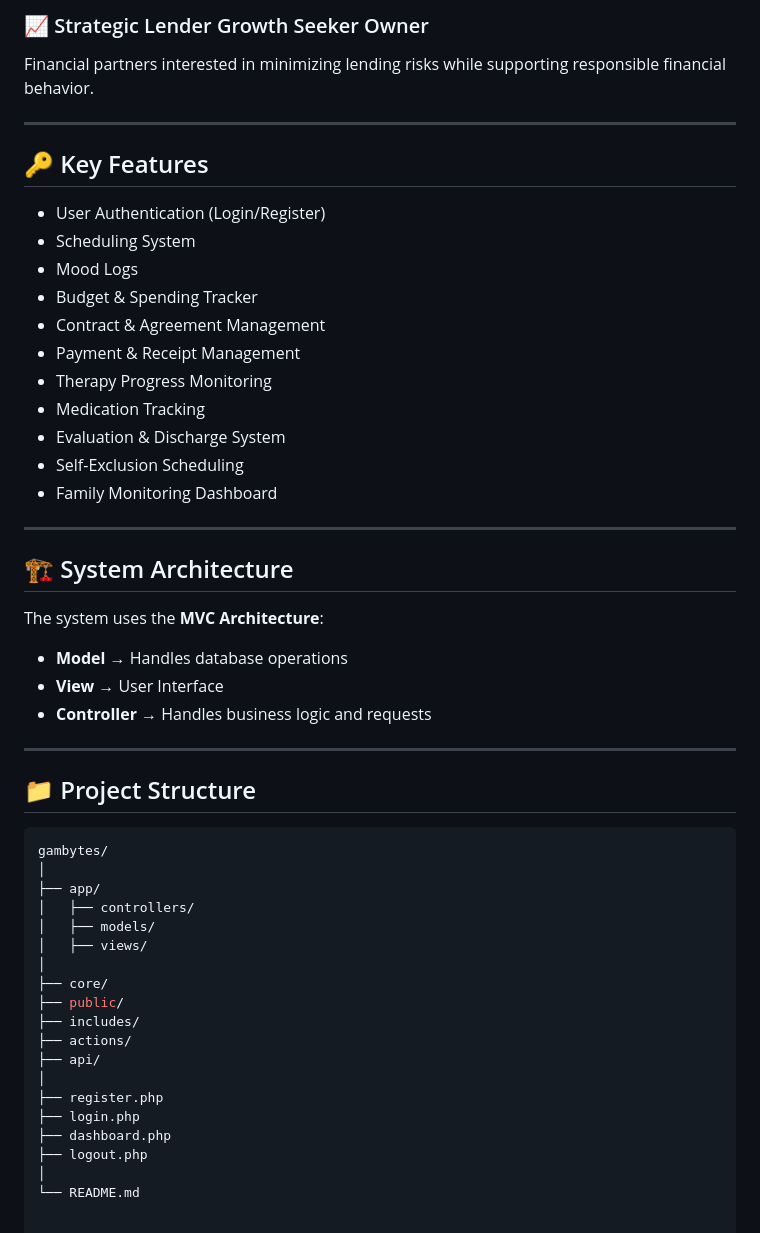
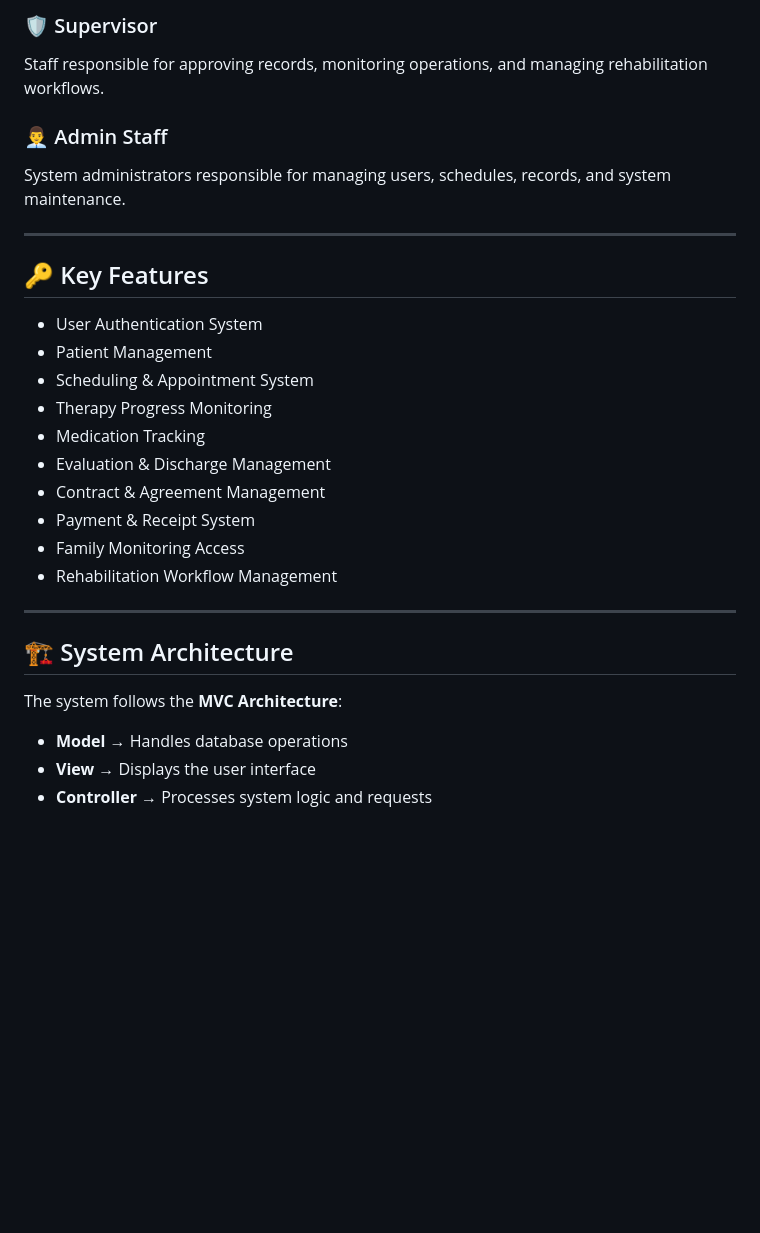
Before and after one commit to Zxyrtion/Gambytes_Final, a Markdown page: README.md, the part around one of its changes. Rendered like a GitHub page; blank space fills up the shorter version.

````diff
--- a/README.md
+++ b/README.md
@@ -57,52 +62,29 @@ Lenders or financial stakeholders who need transparency regarding financial inte
 
-### 📈 Strategic Lender Growth Seeker Owner
-Financial partners interested in minimizing lending risks while supporting responsible financial behavior.
+### 🛡️ Supervisor
+Staff responsible for approving records, monitoring operations, and managing rehabilitation workflows.
+
+### 👨‍💼 Admin Staff
+System administrators responsible for managing users, schedules, records, and system maintenance.
 
 ---
 
 ## 🔑 Key Features
-- User Authentication (Login/Register)
-- Scheduling System
-- Mood Logs
-- Budget & Spending Tracker
-- Contract & Agreement Management
-- Payment & Receipt Management
+- User Authentication System
+- Patient Management
+- Scheduling & Appointment System
 - Therapy Progress Monitoring
 - Medication Tracking
-- Evaluation & Discharge System
-- Self-Exclusion Scheduling
-- Family Monitoring Dashboard
+- Evaluation & Discharge Management
+- Contract & Agreement Management
+- Payment & Receipt System
+- Family Monitoring Access
+- Rehabilitation Workflow Management
 
 ---
 
 ## 🏗️ System Architecture
-The system uses the **MVC Architecture**:
+The system follows the **MVC Architecture**:
 
 - **Model** → Handles database operations
-- **View** → User Interface
-- **Controller** → Handles business logic and requests
-
----
-
-## 📁 Project Structure
-
-```bash
-gambytes/
-│
-├── app/
-│   ├── controllers/
-│   ├── models/
-│   ├── views/
-│
-├── core/
-├── public/
-├── includes/
-├── actions/
-├── api/
-│
-├── register.php
-├── login.php
-├── dashboard.php
-├── logout.php
-│
-└── README.md
+- **View** → Displays the user interface
+- **Controller** → Processes system logic and requests
````
Also changed, not shown: other parts of README.md (+33 -28 lines).
